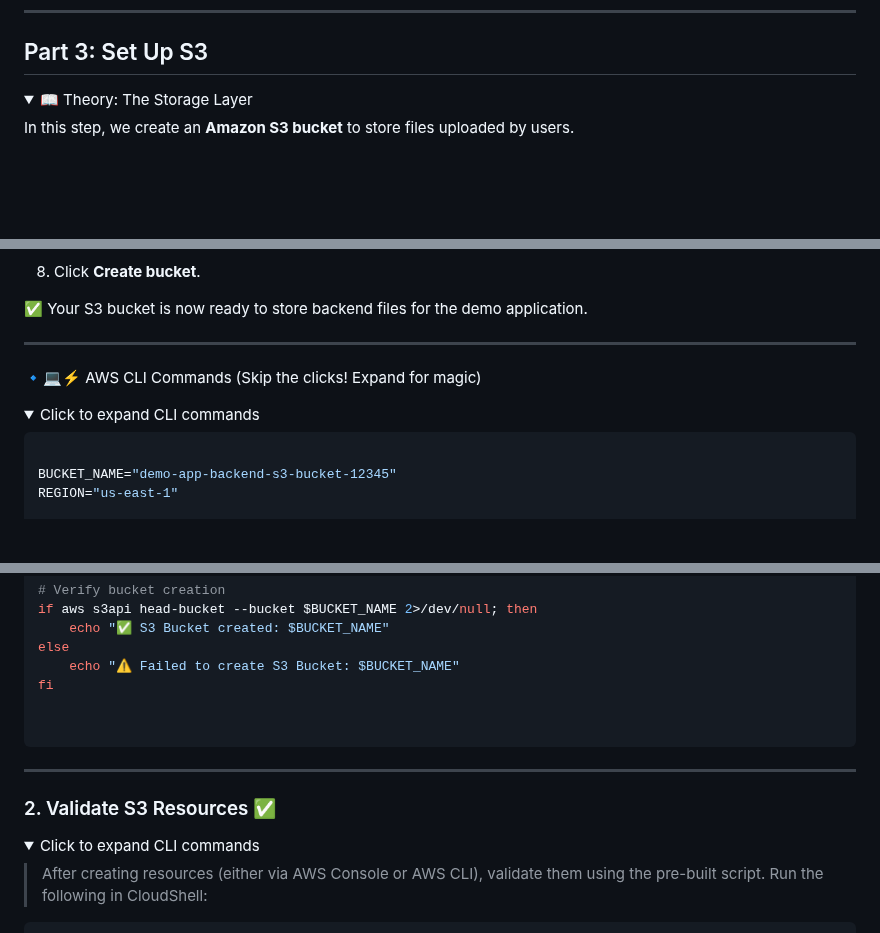
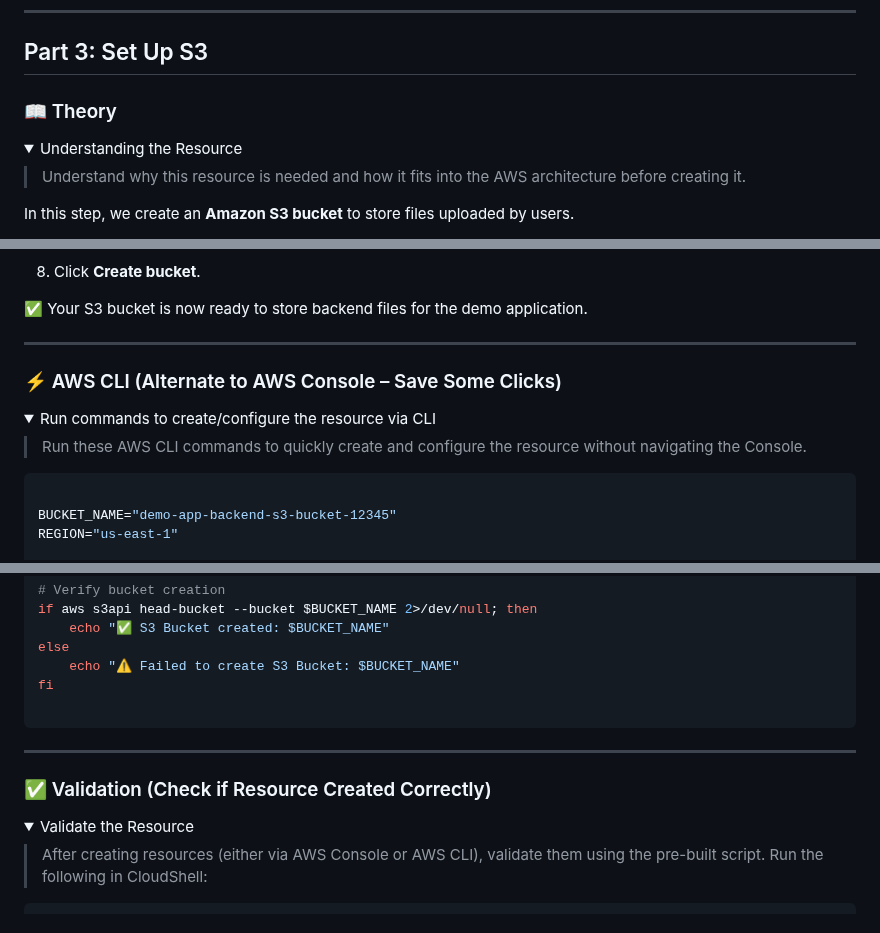
Before and after one commit to shivalkarrahul/demo-three-tier-app-on-aws, a Markdown page: README.md, 3 parts joined by grey strips. Drawn GitHub-style; folded sections open; blank space fills up the shorter version.

Commit message:
S3 Section formating

````diff
--- a/README.md
+++ b/README.md
@@ -933,8 +933,11 @@ chmod +x 2-validate-rds.sh
 
 ## Part 3: Set Up S3
 
-<details>
-<summary>📖 Theory: The Storage Layer</summary>
+
+### 📖 Theory
+<details> <summary>Understanding the Resource</summary>
+
+> Understand why this resource is needed and how it fits into the AWS architecture before creating it.
 
 In this step, we create an **Amazon S3 bucket** to store files uploaded by users.
 
@@ -993,12 +1000,14 @@ By using S3 for file storage, you gain a **cost-effective, secure, and highly du
 
 ✅ Your S3 bucket is now ready to store backend files for the demo application.
 
-
----
-🔹💻⚡ AWS CLI Commands (Skip the clicks! Expand for magic)
-
-<details>
-<summary>Click to expand CLI commands</summary>
+</details>
+
+---
+
+### ⚡ AWS CLI (Alternate to AWS Console – Save Some Clicks)
+<details> <summary>Run commands to create/configure the resource via CLI</summary>
+
+> Run these AWS CLI commands to quickly create and configure the resource without navigating the Console.
 
 ```bash
 
@@ -1029,16 +1038,14 @@ else
     echo "⚠️ Failed to create S3 Bucket: $BUCKET_NAME"
 fi
 
-
-```
+```
+
 </details>
 
 ---
 
-### 2. Validate S3 Resources ✅
-
-<details>
-<summary>Click to expand CLI commands</summary>
+### ✅ Validation (Check if Resource Created Correctly)
+<details> <summary>Validate the Resource</summary>
 
 > After creating resources (either via AWS Console or AWS CLI), validate them using the pre-built script.
 > Run the following in CloudShell:
````
Also changed, not shown: other parts of README.md (+4 -0 lines).
